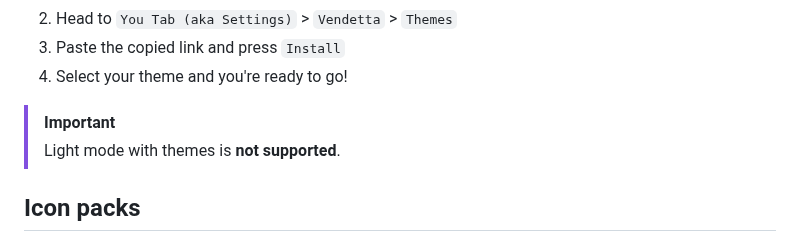
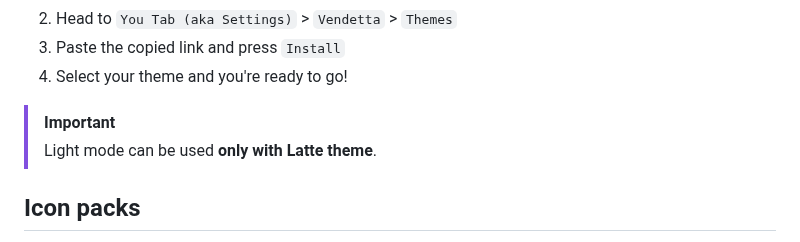
Before and after one commit to catppuccin/vendetta, a Markdown page: README.md, the part around the change. Rendered like a GitHub page.

Commit message:
latte is fixed!!

```diff
--- a/README.md
+++ b/README.md
@@ -46,7 +46,7 @@
 4. Select your theme and you're ready to go!
 
 > [!IMPORTANT]
-> Light mode with themes is **not supported**.
+> Light mode can be used **only with Latte theme**.
 
 ## Icon packs
 
```
